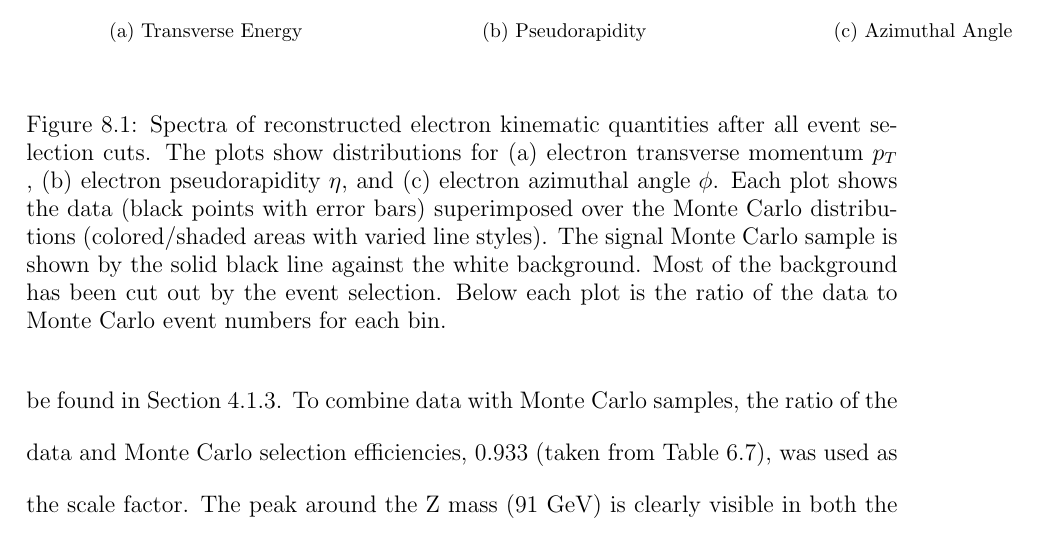
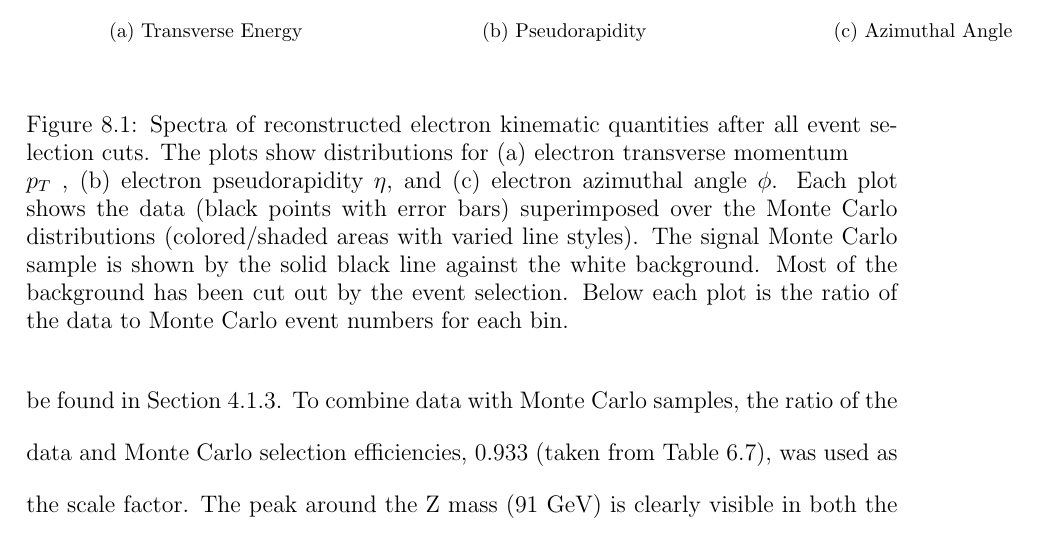
Before and after one commit to jll911/UserCode, a LaTeX thesis (Thesis/Leonard-Thesis.tex, which reads Thesis/results.tex): part of page 163 of 174, cut so that both start at the same text. Compiled offline with pdfLaTeX.

Commit message:
One little fix

```diff
--- a/Thesis/results.tex
+++ b/Thesis/results.tex
@@ -71,7 +71,7 @@ for electrons (see Section~\ref{evSel:elec}).
    \caption[\fixspacing Reconstructed electron \pt, $\eta$, $\phi$ spectra after full selection]{
    \fixspacing Spectra of reconstructed electron kinematic quantities after all event selection cuts.
    The plots show distributions for
-   \subref{fig:ElectronEtAfterCuts} electron transverse momentum \pt,
+   \subref{fig:ElectronEtAfterCuts} electron transverse momentum \\ \pt,
    \subref{fig:ElectronEtaAfterCuts} electron pseudorapidity $\eta$, and
    \subref{fig:ElectronPhiAfterCuts} electron azimuthal angle $\phi$. % respectively.
    Each plot shows the data (black points with error bars) superimposed over the Monte Carlo
```
Also changed, not shown: Thesis/Leonard-Thesis.pdf.
